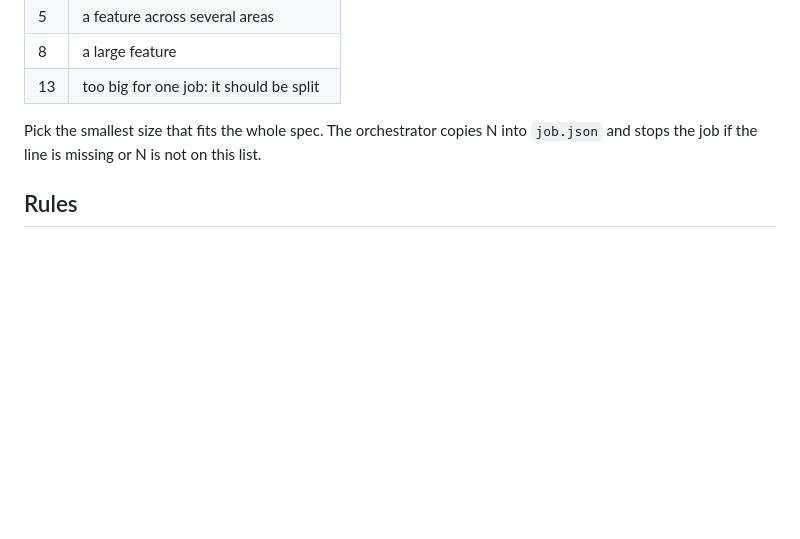
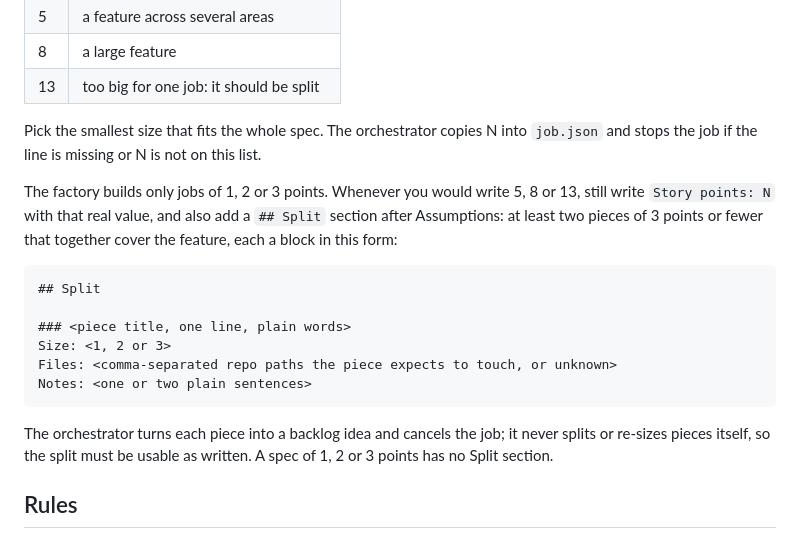
Before and after one commit to marlondridley/sentinelfaa, a Markdown page: .claude/agents/spec-writer.md, the part around the change. Drawn GitHub-style; blank space fills up the shorter version.

Commit message:
Spec-writer: split a spec of 5 or more points into pieces of 3 or fewer
Co-Authored-By: Claude Opus 5.5 <noreply@anthropic.com>

````diff
--- a/.claude/agents/spec-writer.md
+++ b/.claude/agents/spec-writer.md
@@ -77,6 +77,24 @@ title block, with N one of these and nothing else:
 Pick the smallest size that fits the whole spec. The orchestrator copies N into
 `job.json` and stops the job if the line is missing or N is not on this list.
 
+The factory builds only jobs of 1, 2 or 3 points. Whenever you would write 5, 8
+or 13, still write `Story points: N` with that real value, and also add a
+`## Split` section after Assumptions: at least two pieces of 3 points or fewer
+that together cover the feature, each a block in this form:
+
+```markdown
+## Split
+
+### <piece title, one line, plain words>
+Size: <1, 2 or 3>
+Files: <comma-separated repo paths the piece expects to touch, or unknown>
+Notes: <one or two plain sentences>
+```
+
+The orchestrator turns each piece into a backlog idea and cancels the job; it
+never splits or re-sizes pieces itself, so the split must be usable as written.
+A spec of 1, 2 or 3 points has no Split section.
+
 ## Rules
 
 - Prefer the smallest change that fully meets the request. Don't add options,
````
